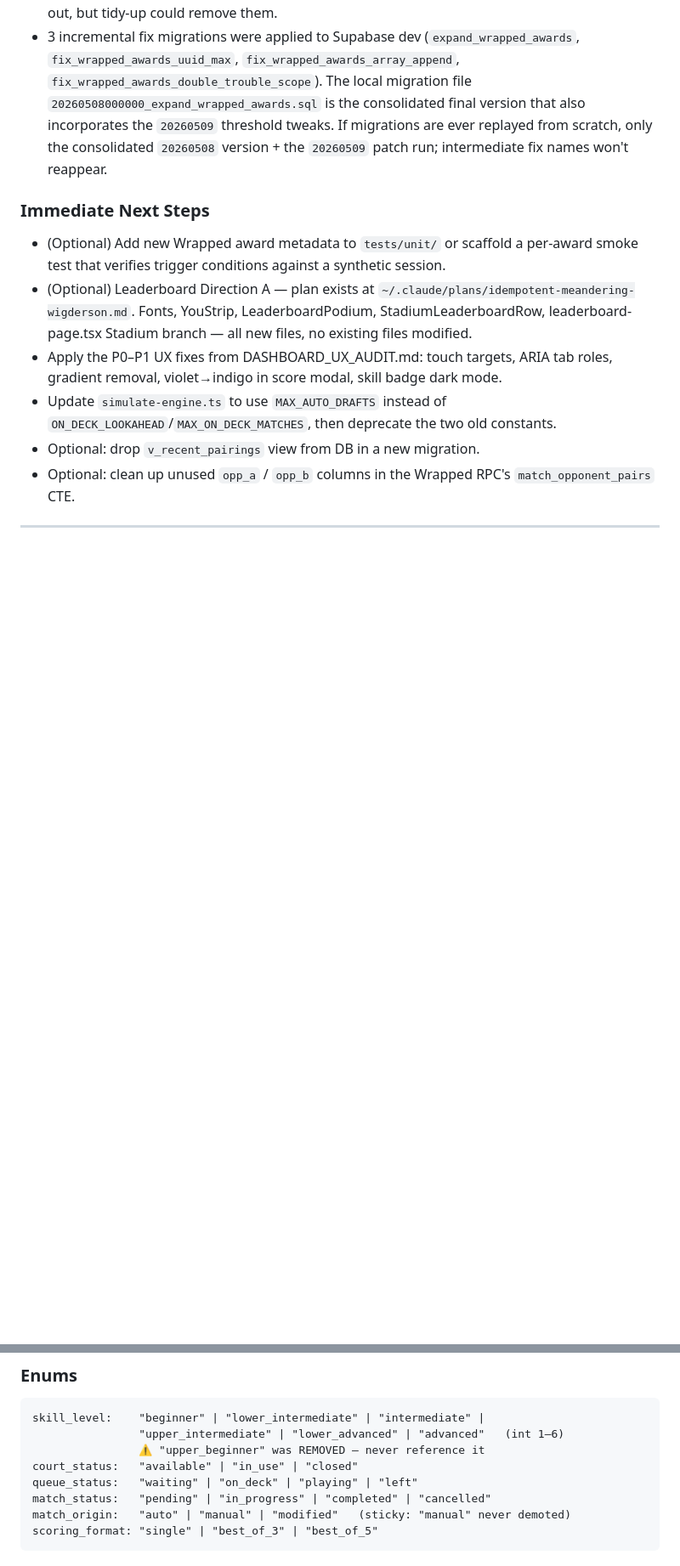
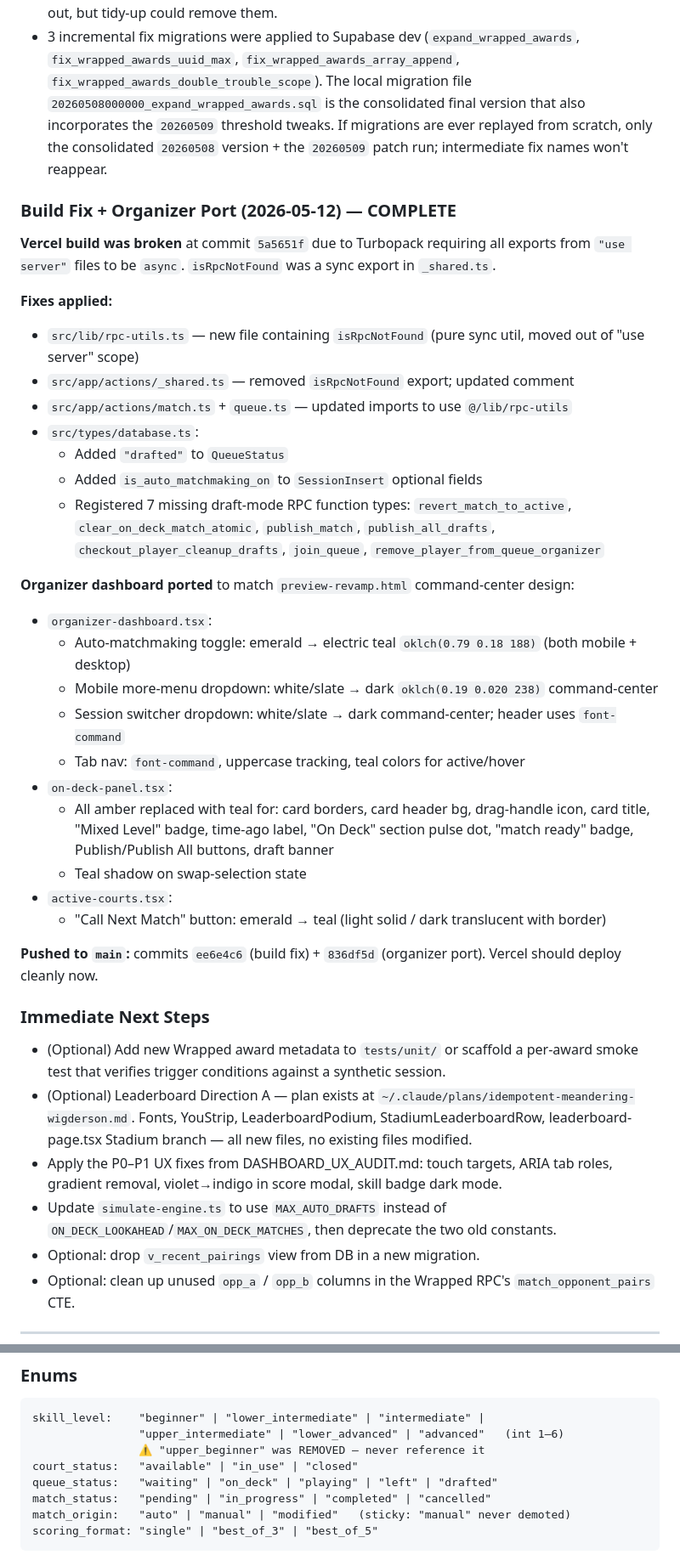
Before and after one commit to Nayzjuan/badminton-app, a Markdown page: MEMORY.md, 2 parts joined by grey strips. Shown at 85% size. Drawn GitHub-style; blank space fills up the shorter version.

Commit message:
docs(memory): update session state with build fix + organizer port summary
Co-Authored-By: Claude Sonnet 4.6 <noreply@anthropic.com>

```diff
--- a/MEMORY.md
+++ b/MEMORY.md
@@ -184,6 +201,33 @@ Full visual redesign of `waitlist-tab.tsx` using `/impeccable` + `/ui-ux-pro-max
 - Skill badge has no dark mode variant — renders washed out on dark navy. P1 fix pending.
 - `match_opponent_pairs` CTE in the Wrapped RPC still SELECTs `opp_a` / `opp_b` columns from `LEAST/GREATEST` even though they're not aggregated downstream. Postgres optimizes these out, but tidy-up could remove them.
 - 3 incremental fix migrations were applied to Supabase dev (`expand_wrapped_awards`, `fix_wrapped_awards_uuid_max`, `fix_wrapped_awards_array_append`, `fix_wrapped_awards_double_trouble_scope`). The local migration file `20260508000000_expand_wrapped_awards.sql` is the consolidated final version that also incorporates the `20260509` threshold tweaks. If migrations are ever replayed from scratch, only the consolidated `20260508` version + the `20260509` patch run; intermediate fix names won't reappear.
+
+### Build Fix + Organizer Port (2026-05-12) — COMPLETE
+
+**Vercel build was broken** at commit `5a5651f` due to Turbopack requiring all exports from `"use server"` files to be `async`. `isRpcNotFound` was a sync export in `_shared.ts`.
+
+**Fixes applied:**
+- `src/lib/rpc-utils.ts` — new file containing `isRpcNotFound` (pure sync util, moved out of "use server" scope)
+- `src/app/actions/_shared.ts` — removed `isRpcNotFound` export; updated comment
+- `src/app/actions/match.ts` + `queue.ts` — updated imports to use `@/lib/rpc-utils`
+- `src/types/database.ts`:
+  - Added `"drafted"` to `QueueStatus`
+  - Added `is_auto_matchmaking_on` to `SessionInsert` optional fields
+  - Registered 7 missing draft-mode RPC function types: `revert_match_to_active`, `clear_on_deck_match_atomic`, `publish_match`, `publish_all_drafts`, `checkout_player_cleanup_drafts`, `join_queue`, `remove_player_from_queue_organizer`
+
+**Organizer dashboard ported** to match `preview-revamp.html` command-center design:
+- `organizer-dashboard.tsx`:
+  - Auto-matchmaking toggle: emerald → electric teal `oklch(0.79 0.18 188)` (both mobile + desktop)
+  - Mobile more-menu dropdown: white/slate → dark `oklch(0.19 0.020 238)` command-center
+  - Session switcher dropdown: white/slate → dark command-center; header uses `font-command`
+  - Tab nav: `font-command`, uppercase tracking, teal colors for active/hover
+- `on-deck-panel.tsx`:
+  - All amber replaced with teal for: card borders, card header bg, drag-handle icon, card title, "Mixed Level" badge, time-ago label, "On Deck" section pulse dot, "match ready" badge, Publish/Publish All buttons, draft banner
+  - Teal shadow on swap-selection state
+- `active-courts.tsx`:
+  - "Call Next Match" button: emerald → teal (light solid / dark translucent with border)
+
+**Pushed to `main`:** commits `ee6e4c6` (build fix) + `836df5d` (organizer port). Vercel should deploy cleanly now.
 
 ### Immediate Next Steps
 
@@ -266,7 +310,7 @@ skill_level:    "beginner" | "lower_intermediate" | "intermediate" |
                 "upper_intermediate" | "lower_advanced" | "advanced"   (int 1–6)
                 ⚠️ "upper_beginner" was REMOVED — never reference it
 court_status:   "available" | "in_use" | "closed"
-queue_status:   "waiting" | "on_deck" | "playing" | "left"
+queue_status:   "waiting" | "on_deck" | "playing" | "left" | "drafted"
 match_status:   "pending" | "in_progress" | "completed" | "cancelled"
 match_origin:   "auto" | "manual" | "modified"   (sticky: "manual" never demoted)
 scoring_format: "single" | "best_of_3" | "best_of_5"
```
Also changed, not shown: other parts of MEMORY.md (+17 -0 lines).
